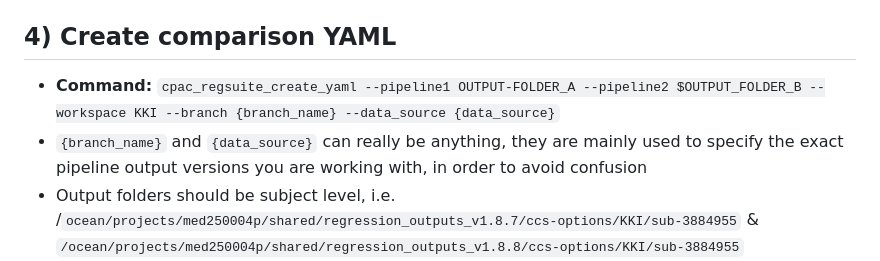
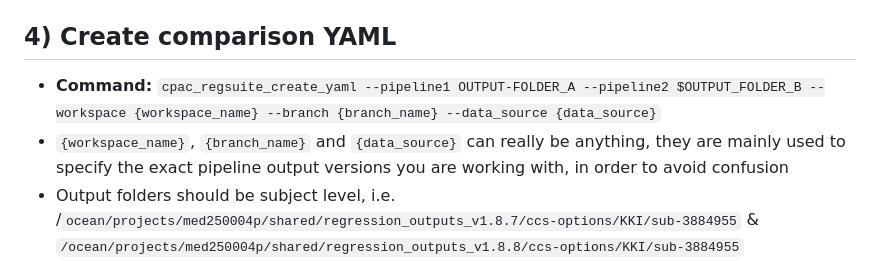
Before and after one commit to FCP-INDI/C-PAC_regression_dashboard, a Markdown page: README.md, the part around the change. GitHub-like rendering.

Commit message:
removed specific reference to KKI in branch name

```diff
--- a/README.md
+++ b/README.md
@@ -30,8 +30,8 @@ This Github repo develops a report dashbaord on the automated regression tests f
 
 <b>4) Create comparison YAML</b>
 ------------------------
-- <b>Command:</b> `cpac_regsuite_create_yaml --pipeline1 OUTPUT-FOLDER_A --pipeline2 $OUTPUT_FOLDER_B --workspace KKI --branch {branch_name} --data_source {data_source}`
-- `{branch_name}` and `{data_source}` can really be anything, they are mainly used to specify the exact pipeline output versions you are working with, in order to avoid confusion
+- <b>Command:</b> `cpac_regsuite_create_yaml --pipeline1 OUTPUT-FOLDER_A --pipeline2 $OUTPUT_FOLDER_B --workspace {workspace_name} --branch {branch_name} --data_source {data_source}`
+- `{workspace_name}`, `{branch_name}` and `{data_source}` can really be anything, they are mainly used to specify the exact pipeline output versions you are working with, in order to avoid confusion
 - Output folders should be subject level, i.e. /`ocean/projects/med250004p/shared/regression_outputs_v1.8.7/ccs-options/KKI/sub-3884955` & `/ocean/projects/med250004p/shared/regression_outputs_v1.8.8/ccs-options/KKI/sub-3884955`
 - <b>Output:</b>  `{branch_name}_{data_source}.yml` in the current working directory
 
```
